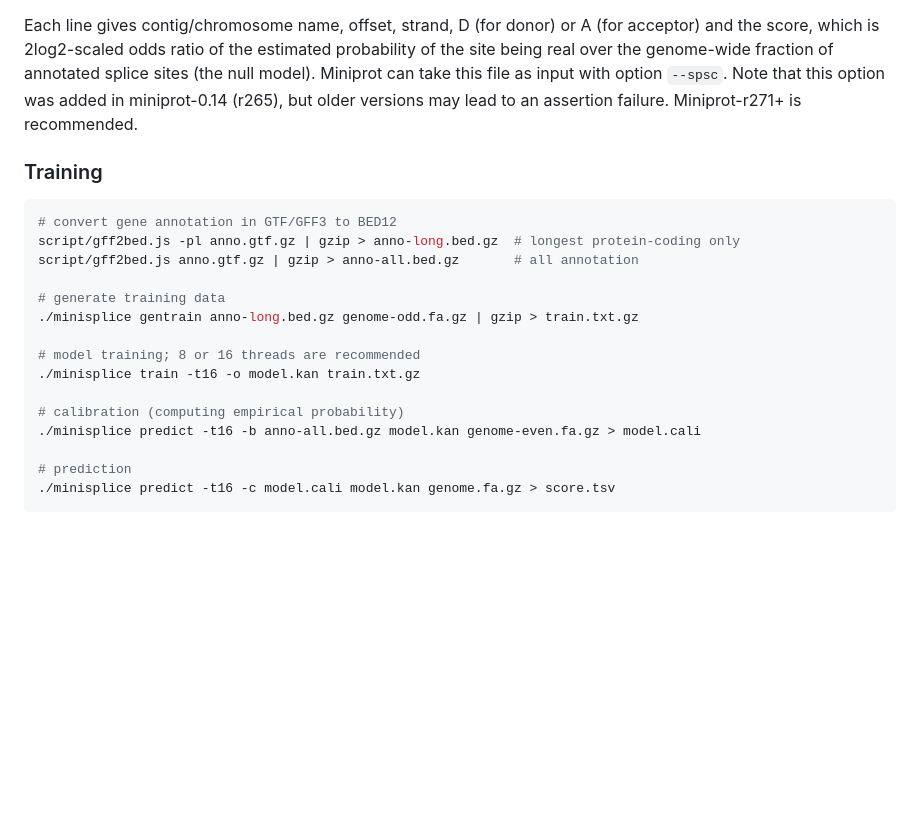
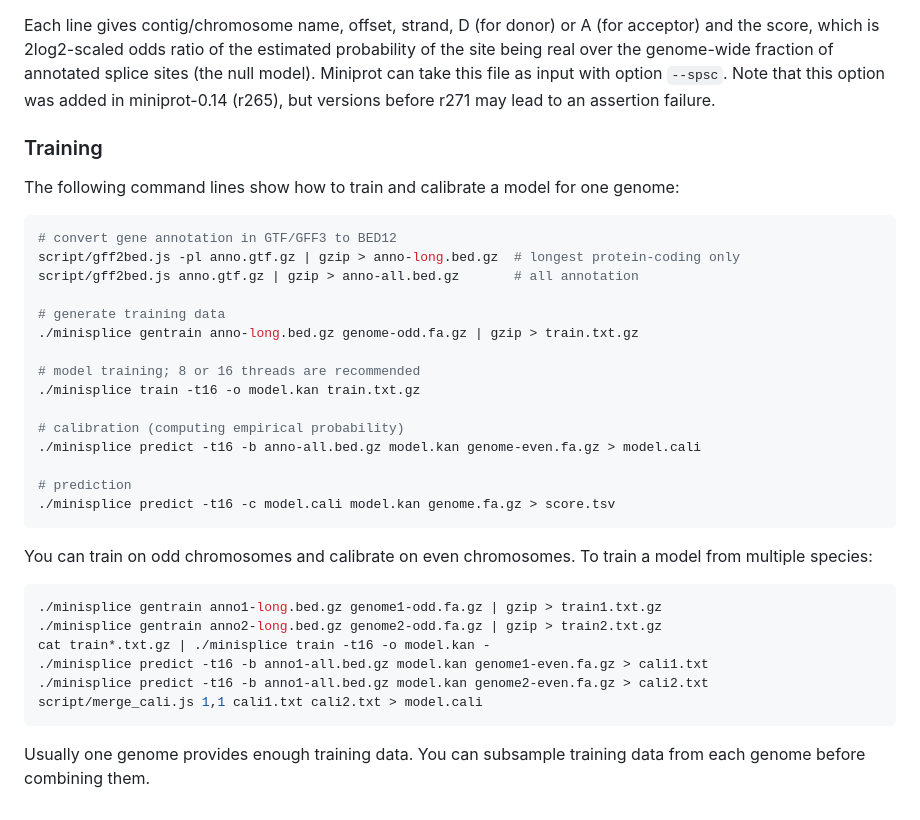
Before and after one commit to lh3/minisplice, a Markdown page: README.md, the part around the change. GitHub-like rendering; blank space fills up the shorter version.

Commit message:
more instruction on training

````diff
--- a/README.md
+++ b/README.md
@@ -58,10 +58,11 @@ A (for acceptor) and the score, which is 2log2-scaled odds ratio of the
 estimated probability of the site being real over the genome-wide fraction of
 annotated splice sites (the null model). Miniprot can take this file as input
 with option `--spsc`. Note that this option was added in miniprot-0.14 (r265),
-but older versions may lead to an assertion failure. Miniprot-r271+ is
-recommended.
+but versions before r271 may lead to an assertion failure.
 
 ### Training
+
+The following command lines show how to train and calibrate a model for one genome:
 ```sh
 # convert gene annotation in GTF/GFF3 to BED12
 script/gff2bed.js -pl anno.gtf.gz | gzip > anno-long.bed.gz  # longest protein-coding only
@@ -79,6 +80,18 @@ script/gff2bed.js anno.gtf.gz | gzip > anno-all.bed.gz       # all annotation
 # prediction
 ./minisplice predict -t16 -c model.cali model.kan genome.fa.gz > score.tsv
 ```
+You can train on odd chromosomes and calibrate on even chromosomes. To train a
+model from multiple species:
+```sh
+./minisplice gentrain anno1-long.bed.gz genome1-odd.fa.gz | gzip > train1.txt.gz
+./minisplice gentrain anno2-long.bed.gz genome2-odd.fa.gz | gzip > train2.txt.gz
+cat train*.txt.gz | ./minisplice train -t16 -o model.kan -
+./minisplice predict -t16 -b anno1-all.bed.gz model.kan genome1-even.fa.gz > cali1.txt
+./minisplice predict -t16 -b anno1-all.bed.gz model.kan genome2-even.fa.gz > cali2.txt
+script/merge_cali.js 1,1 cali1.txt cali2.txt > model.cali
+```
+Usually one genome provides enough training data. You can subsample training
+data from each genome before combining them.
 
 [mp]: https://github.com/lh3/miniprot
 [mm]: https://github.com/lh3/minimap2
````
